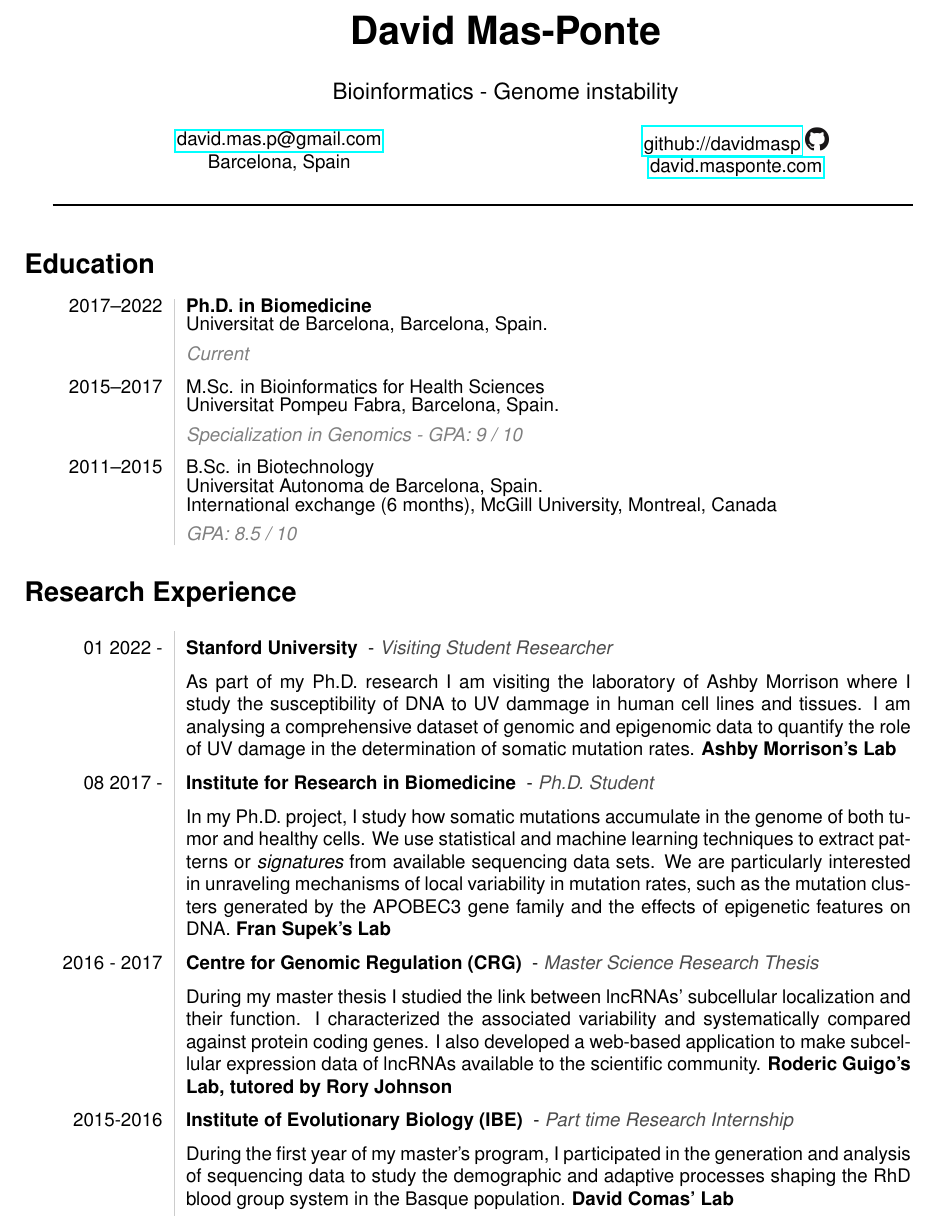
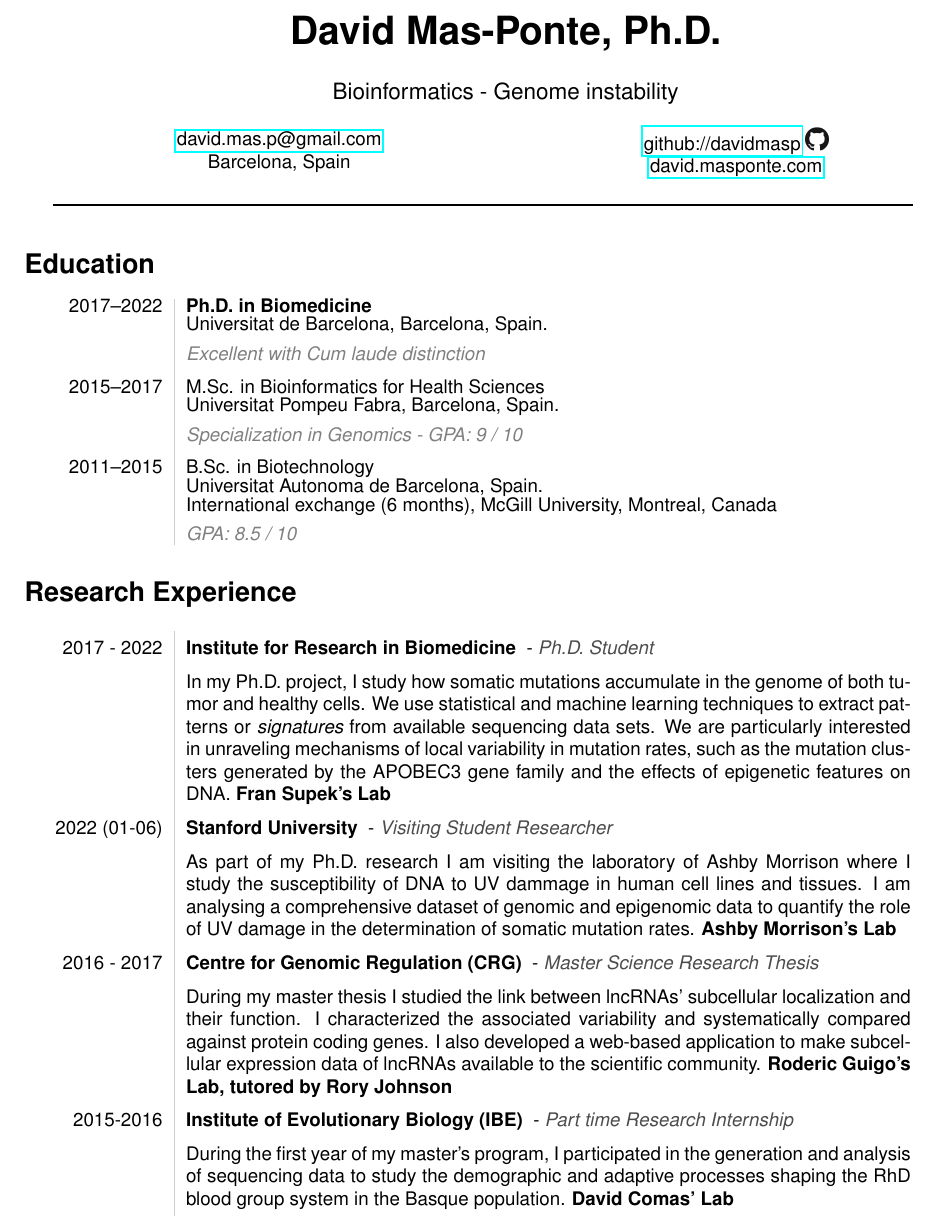
Before and after one commit to davidmasp/cv, a LaTeX CV (cv.tex): part of page 1 of 3 before the commit and part of page 1 of 2 after it, cut at the place of the change. Compiled offline with pdfLaTeX.

Commit message:
update 2022 - post phd

```diff
--- a/cv.tex
+++ b/cv.tex
@@ -33,7 +33,7 @@
 \renewcommand{\footrulewidth}{0pt}
 
 % name
-\title{\bfseries\huge David Mas-Ponte}
+\title{\bfseries\huge David Mas-Ponte, Ph.D.}
 % Job
 \author{Bioinformatics - Genome instability }
 % today's date
@@ -85,7 +85,7 @@
 \begin{tabular}{L!{\VRule}R}
   2017--2022&{\bf Ph.D. in Biomedicine}\\
   & Universitat de Barcelona, Barcelona, Spain.\\
-  & {\em \color{black!50} Current }\\[15pt]
+  & {\em \color{black!50} Excellent with Cum laude distinction}\\[15pt]
   2015--2017& M.Sc. in Bioinformatics for Health Sciences\\
    & Universitat Pompeu Fabra, Barcelona, Spain.\\
    & {\em \color{black!50} Specialization in Genomics - GPA: 9 / 10 }\\[15pt]
@@ -100,18 +100,19 @@
 %%%% Research %%%%
 \section*{Research Experience}
 \begin{tabular}{L!{\VRule}R}
-01 2022 - &{\bf Stanford University } - {\em \color{black!70} Visiting Student Researcher }   \\
- & As part of my Ph.D. research I am visiting the laboratory of Ashby Morrison where
-I study the susceptibility of DNA to UV dammage in human cell lines and tissues.
-I am analysing a comprehensive dataset of genomic and epigenomic data to quantify
- the role of UV damage in the determination of somatic mutation rates. {\bf Ashby Morrison's Lab} \\
-08 2017 -  &{\bf Institute for Research in Biomedicine } - {\em \color{black!70} Ph.D. Student }   \\
+
+2017 - 2022 &{\bf Institute for Research in Biomedicine } - {\em \color{black!70} Ph.D. Student }   \\
  & In my Ph.D. project, I study how somatic mutations accumulate in the genome of both
  tumor and healthy cells.
   We use statistical and machine learning techniques to extract patterns or {\em signatures}
   from available sequencing data sets. We are particularly interested in unraveling
   mechanisms of local variability in mutation rates, such as the mutation clusters generated
   by the APOBEC3 gene family and the effects of epigenetic features on DNA. {\bf Fran Supek's Lab}\\
+2022 (01-06) &{\bf Stanford University } - {\em \color{black!70} Visiting Student Researcher }   \\
+ & As part of my Ph.D. research I am visiting the laboratory of Ashby Morrison where
+I study the susceptibility of DNA to UV dammage in human cell lines and tissues.
+I am analysing a comprehensive dataset of genomic and epigenomic data to quantify
+ the role of UV damage in the determination of somatic mutation rates. {\bf Ashby Morrison's Lab} \\
 2016 - 2017&{\bf Centre for Genomic Regulation (CRG) } - {\em \color{black!70} Master Science Research Thesis  }\\
  & During my master thesis I studied the link between lncRNAs'
  subcellular localization and their function. I characterized
```
Also changed, not shown: cv.tex (4 more changed lines).
